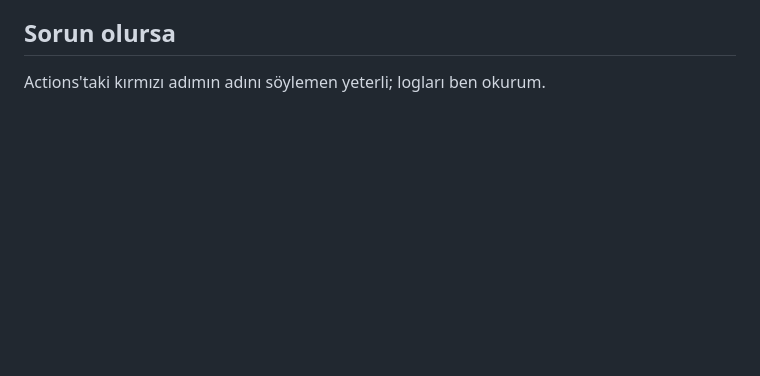
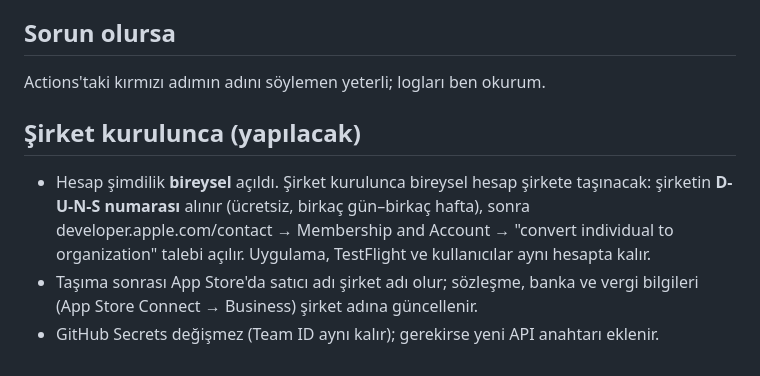
Before and after one commit to kahiyecoffee-del/Li, a Markdown page: docs/IOS_TESTFLIGHT.md, the part around the change. Rendered like a GitHub page; blank space fills up the shorter version.

Commit message:
Docs: plan for moving the Apple account to the company later
Co-Authored-By: Claude Opus 5.5 <noreply@anthropic.com>
Claude-Session: https://claude.ai/code/session_019bbDsRaaVSGucTtV2rKJ6L

```diff
--- a/docs/IOS_TESTFLIGHT.md
+++ b/docs/IOS_TESTFLIGHT.md
@@ -57,3 +57,12 @@ Kilit ekranında: kilit ekranına basılı tut → Özelleştir → Kilit Ekran
 
 ## Sorun olursa
 Actions'taki kırmızı adımın adını söylemen yeterli; logları ben okurum.
+
+## Şirket kurulunca (yapılacak)
+- Hesap şimdilik **bireysel** açıldı. Şirket kurulunca bireysel hesap şirkete
+  taşınacak: şirketin **D-U-N-S numarası** alınır (ücretsiz, birkaç gün–birkaç hafta),
+  sonra developer.apple.com/contact → Membership and Account → "convert individual
+  to organization" talebi açılır. Uygulama, TestFlight ve kullanıcılar aynı hesapta kalır.
+- Taşıma sonrası App Store'da satıcı adı şirket adı olur; sözleşme, banka ve vergi
+  bilgileri (App Store Connect → Business) şirket adına güncellenir.
+- GitHub Secrets değişmez (Team ID aynı kalır); gerekirse yeni API anahtarı eklenir.
```
